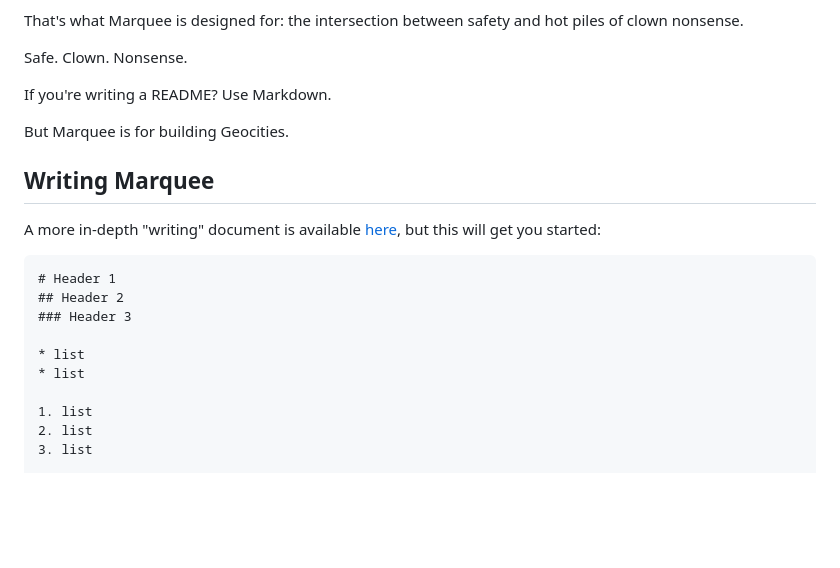
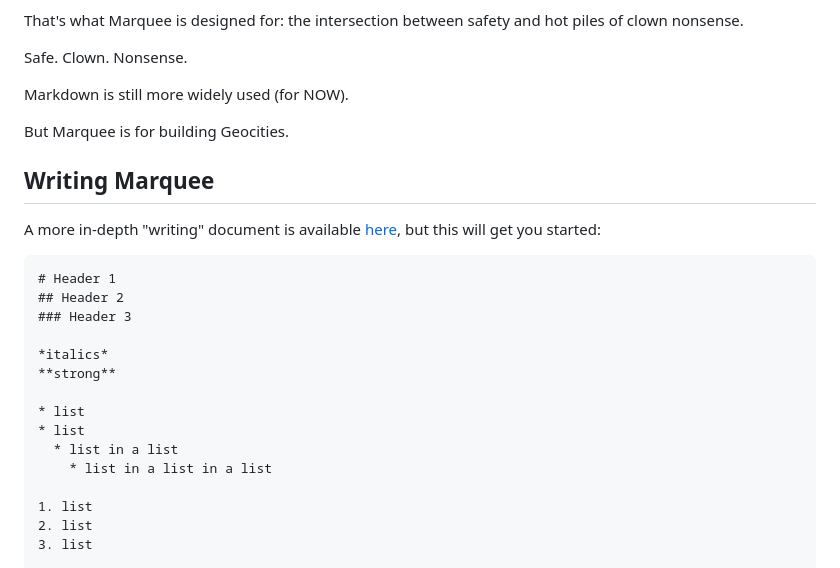
Before and after one commit to cube-drone/marqueemarkup, a Markdown page: README.md, the part around the change. GitHub-like rendering; blank space fills up the shorter version.

```diff
--- a/README.md
+++ b/README.md
@@ -23,7 +23,7 @@ hot piles of clown nonsense.
 
 Safe. Clown. Nonsense.
 
-If you're writing a README? Use Markdown.
+Markdown is still more widely used (for NOW).
 
 But Marquee is for building Geocities.
 
@@ -38,8 +38,13 @@ this will get you started:
 ## Header 2
 ### Header 3
 
+*italics*
+**strong**
+
 * list
 * list
+  * list in a list
+    * list in a list in a list
 
 1. list
 2. list
```
Also changed, not shown: WRITING.md (+3 -1 lines), example-media/README.md (+1 -7 lines), example-media/angry-burger-emoji.png (added), 2 other files.
